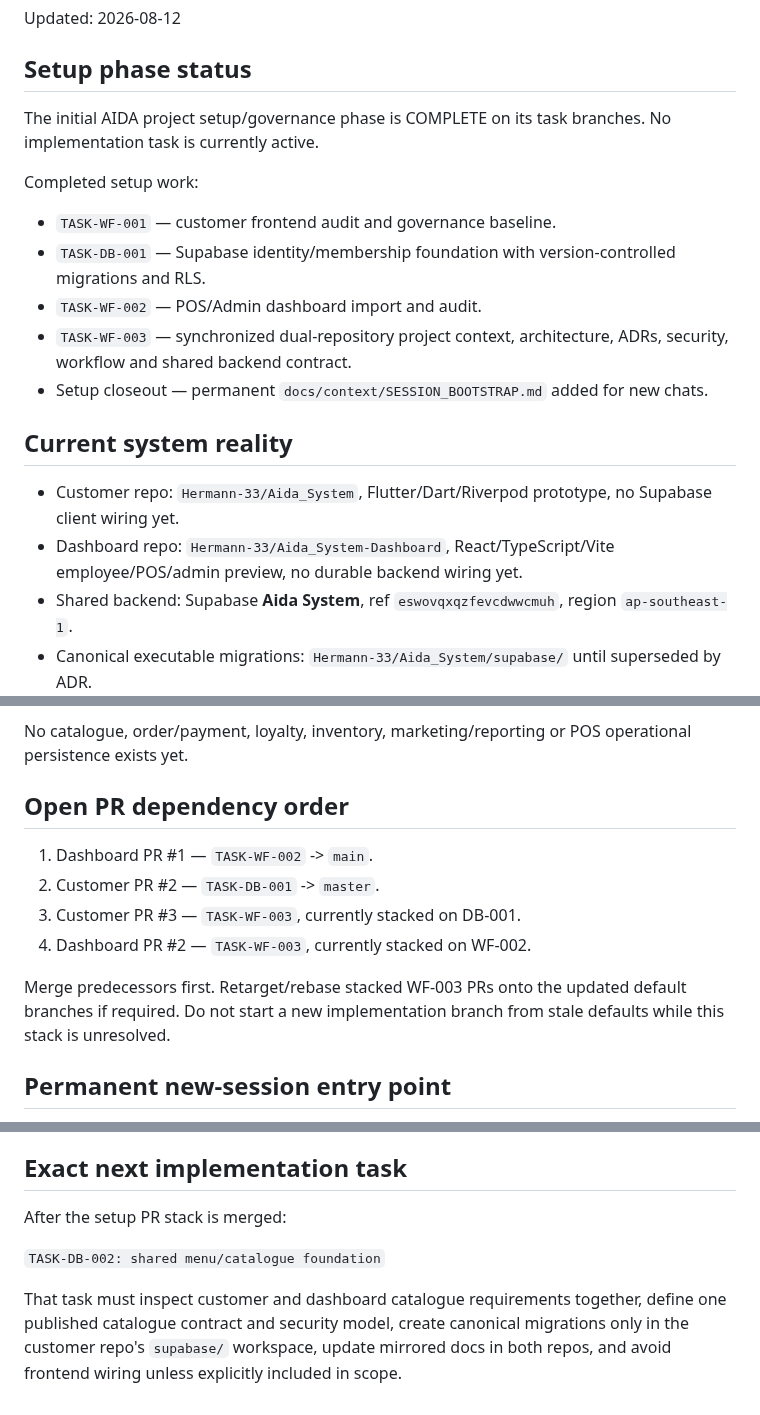
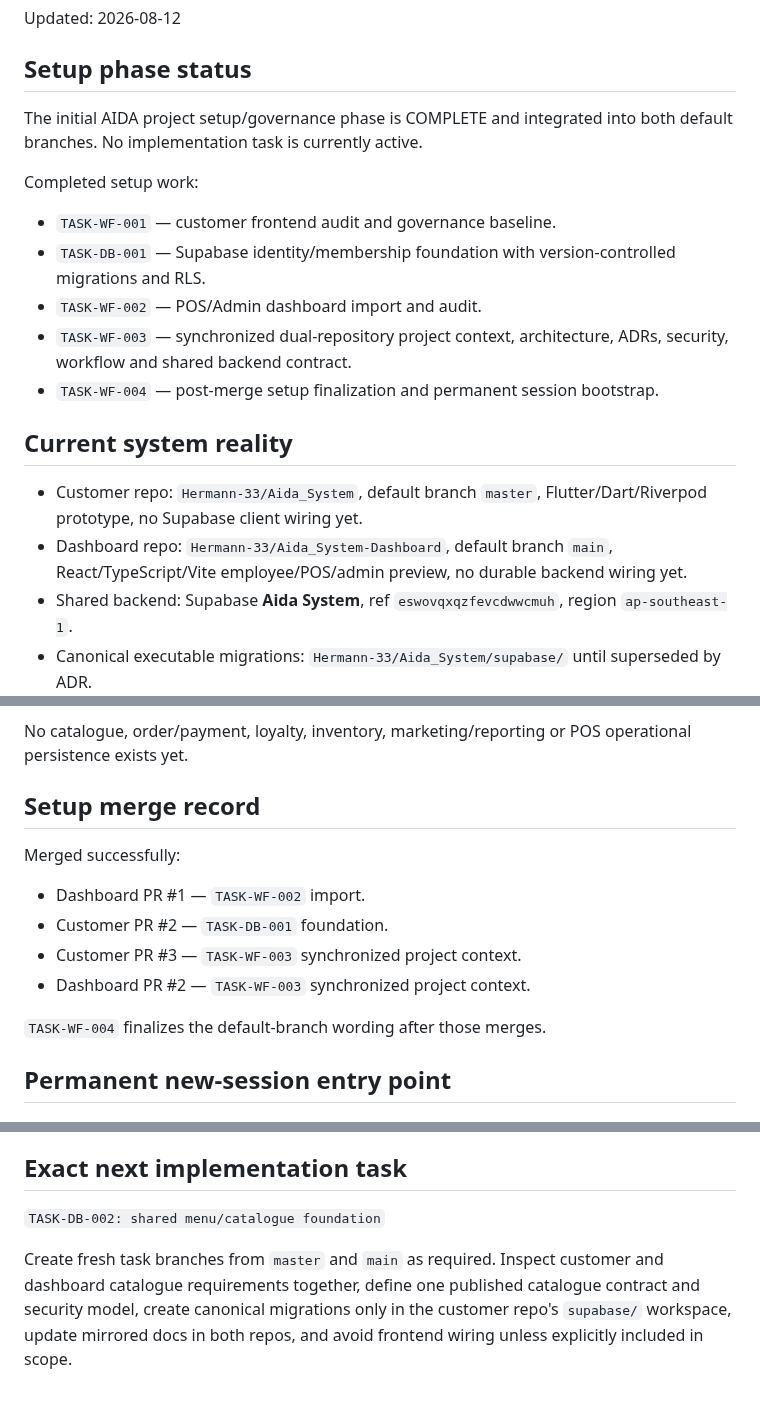
Before and after one commit to Hermann-33/Aida_System, a Markdown page: docs/context/HANDOFF.md, 3 parts joined by grey strips. Rendered like a GitHub page.

Commit message:
TASK-WF-004: finalize post-merge handoff

```diff
--- a/docs/context/HANDOFF.md
+++ b/docs/context/HANDOFF.md
@@ -4,7 +4,7 @@ Updated: 2026-08-12
 
 ## Setup phase status
 
-The initial AIDA project setup/governance phase is COMPLETE on its task branches. No implementation task is currently active.
+The initial AIDA project setup/governance phase is COMPLETE and integrated into both default branches. No implementation task is currently active.
 
 Completed setup work:
 
@@ -12,12 +12,12 @@ Completed setup work:
 - `TASK-DB-001` — Supabase identity/membership foundation with version-controlled migrations and RLS.
 - `TASK-WF-002` — POS/Admin dashboard import and audit.
 - `TASK-WF-003` — synchronized dual-repository project context, architecture, ADRs, security, workflow and shared backend contract.
-- Setup closeout — permanent `docs/context/SESSION_BOOTSTRAP.md` added for new chats.
+- `TASK-WF-004` — post-merge setup finalization and permanent session bootstrap.
 
 ## Current system reality
 
-- Customer repo: `Hermann-33/Aida_System`, Flutter/Dart/Riverpod prototype, no Supabase client wiring yet.
-- Dashboard repo: `Hermann-33/Aida_System-Dashboard`, React/TypeScript/Vite employee/POS/admin preview, no durable backend wiring yet.
+- Customer repo: `Hermann-33/Aida_System`, default branch `master`, Flutter/Dart/Riverpod prototype, no Supabase client wiring yet.
+- Dashboard repo: `Hermann-33/Aida_System-Dashboard`, default branch `main`, React/TypeScript/Vite employee/POS/admin preview, no durable backend wiring yet.
 - Shared backend: Supabase **Aida System**, ref `eswovqxqzfevcdwwcmuh`, region `ap-southeast-1`.
 - Canonical executable migrations: `Hermann-33/Aida_System/supabase/` until superseded by ADR.
 - Project-level governance docs are mirrored in both repositories.
@@ -35,14 +35,16 @@ Completed setup work:
 
 No catalogue, order/payment, loyalty, inventory, marketing/reporting or POS operational persistence exists yet.
 
-## Open PR dependency order
+## Setup merge record
 
-1. Dashboard PR #1 — `TASK-WF-002` -> `main`.
-2. Customer PR #2 — `TASK-DB-001` -> `master`.
-3. Customer PR #3 — `TASK-WF-003`, currently stacked on DB-001.
-4. Dashboard PR #2 — `TASK-WF-003`, currently stacked on WF-002.
+Merged successfully:
 
-Merge predecessors first. Retarget/rebase stacked WF-003 PRs onto the updated default branches if required. Do not start a new implementation branch from stale defaults while this stack is unresolved.
+- Dashboard PR #1 — `TASK-WF-002` import.
+- Customer PR #2 — `TASK-DB-001` foundation.
+- Customer PR #3 — `TASK-WF-003` synchronized project context.
+- Dashboard PR #2 — `TASK-WF-003` synchronized project context.
+
+`TASK-WF-004` finalizes the default-branch wording after those merges.
 
 ## Permanent new-session entry point
 
@@ -76,8 +78,6 @@ Payment/provider/device model, student wallet semantics, scheduled-order rules,
 
 ## Exact next implementation task
 
-After the setup PR stack is merged:
-
 `TASK-DB-002: shared menu/catalogue foundation`
 
-That task must inspect customer and dashboard catalogue requirements together, define one published catalogue contract and security model, create canonical migrations only in the customer repo's `supabase/` workspace, update mirrored docs in both repos, and avoid frontend wiring unless explicitly included in scope.
+Create fresh task branches from `master` and `main` as required. Inspect customer and dashboard catalogue requirements together, define one published catalogue contract and security model, create canonical migrations only in the customer repo's `supabase/` workspace, update mirrored docs in both repos, and avoid frontend wiring unless explicitly included in scope.
```
